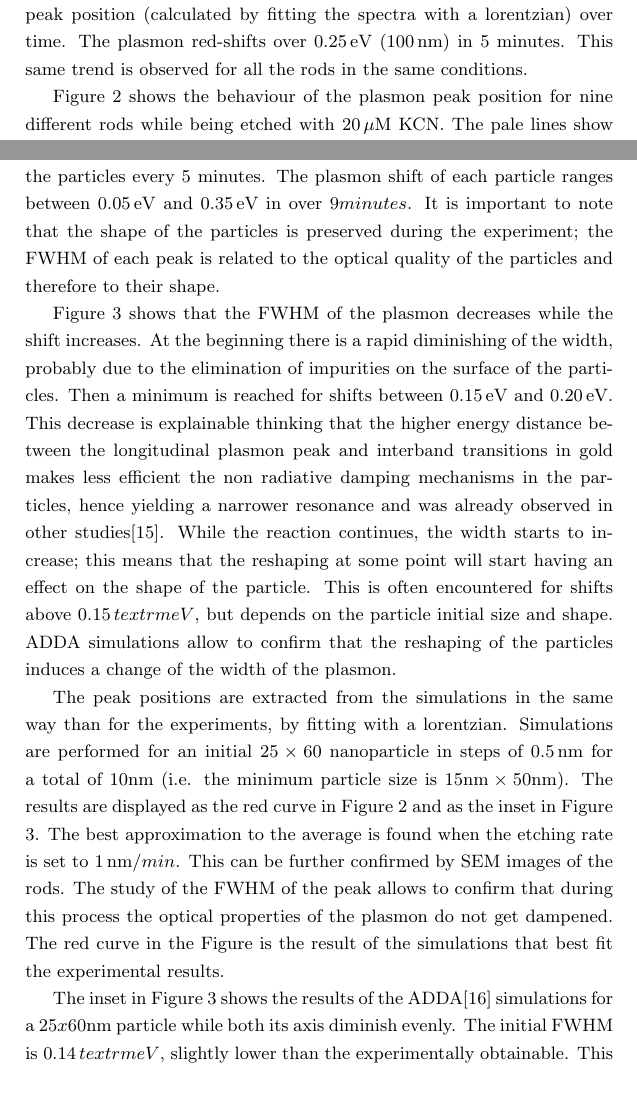
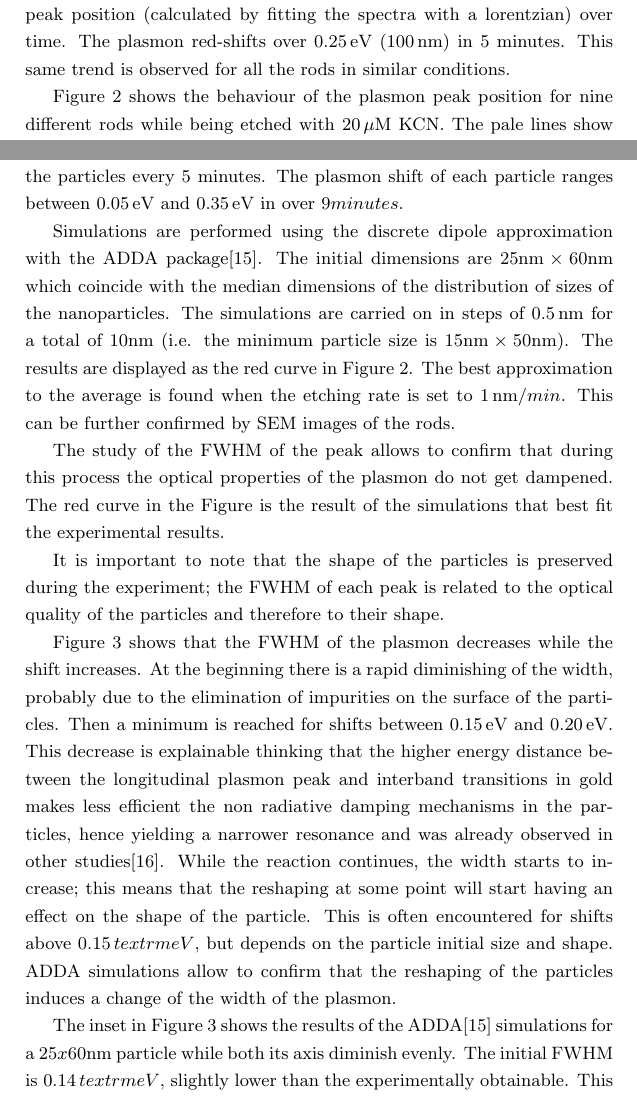
Before and after one commit to aquilesC/KCN-etching, a LaTeX document (index.tex): two parts of pages 3 and 6 of 13, joined at a grey line, cut so that both start at the same text. Compiled offline with pdfLaTeX.

Commit message:
change the order of some paragraphs

```diff
--- a/index.tex
+++ b/index.tex
@@ -127,7 +127,7 @@ Raman scattering of water that was not completely removed when subtracting the
 background to these curves. The inset shows the peak position (calculated by
 fitting the spectra with a lorentzian) over time. The plasmon red-shifts over
 $0.25\,\textrm{eV}$ ($100\,\textrm{nm}$) in $5$ minutes. This same trend is
-observed for all the rods in the same conditions.
+observed for all the rods in similar conditions.
 
 \begin{figure}[p]
  \centering
@@ -149,7 +149,24 @@ the average and the standard deviation at the given times. The bigger time step
 between $225\,\textrm{s}$ and $340\,\textrm{s}$ is due to an automatic
 refocusing happening on the particles every $5$ minutes. The plasmon shift of
 each particle ranges between $0.05\,\textrm{eV}$ and $0.35\,\textrm{eV}$ in over
-$9 minutes$. It is important to note that the shape of the particles is
+$9 minutes$.
+
+Simulations are performed using the discrete dipole approximation with the ADDA
+package\cite{Yurkin2011}. The initial dimensions are
+$25\textrm{nm}\times60\textrm{nm}$ which coincide with the median dimensions of
+the distribution of sizes of the nanoparticles. The simulations are carried on
+in steps of $0.5\,\textrm{nm}$ for a total of $10\textrm{nm}$ (i.e. the minimum
+particle size is $15\textrm{nm}\times 50 \textrm{nm}$). The results are
+displayed as the red curve in Figure \ref{fig:plasmon_average}. The best
+approximation to the average is found when the etching rate is set to
+$1\,\textrm{nm}/min$. This can be further confirmed by SEM images of the rods.
+
+The study of the FWHM of the peak allows to confirm that during this process the
+optical properties of the plasmon do not get dampened.
+The red curve in the Figure is the result of the simulations that best fit the
+experimental results.
+
+It is important to note that the shape of the particles is
 preserved during the experiment; the FWHM of each peak is related to the optical
 quality of the particles and therefore to their shape.
 
@@ -179,18 +195,7 @@ simulations allow to confirm that the reshaping of the particles induces a
 change of the width of the plasmon.
 
 
-The peak positions are extracted from the simulations in the same way than for
-the experiments, by fitting with a lorentzian. Simulations are performed for an
-initial $25\times60$ nanoparticle in steps of $0.5\,\textrm{nm}$ for a total of
-$10\textrm{nm}$ (i.e. the minimum particle size is $15\textrm{nm}\times 50
-\textrm{nm}$). The results are displayed as the red curve in Figure
-\ref{fig:plasmon_average} and as the inset in Figure \ref{fig:FWHM}. The best
-approximation to the average is found when the etching rate is set to
-$1\,\textrm{nm}/min$. This can be further confirmed by SEM images of the rods.
-The study of the FWHM of the peak allows to confirm that during this process the
-optical properties of the plasmon do not get dampened.
-The red curve in the Figure is the result of the simulations that best
-fit the experimental results.
+
 
 
 
```
Also changed, not shown: index.tex (1 more changed lines).
